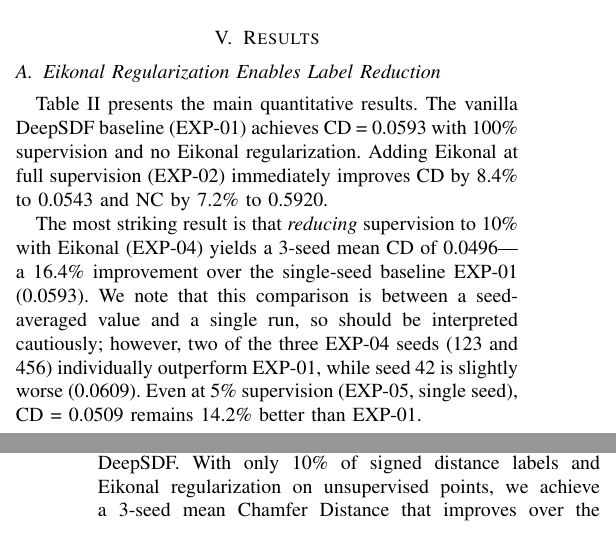
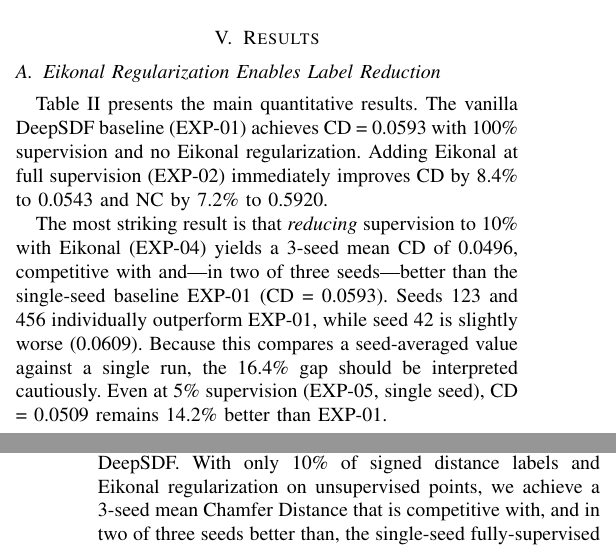
Before and after one commit to lcpnine/3ddl, a LaTeX paper (report/conference_101719.tex): two parts of the columns of pages 3 and 6 of 6, joined at a grey line, cut so that both start at the same text. Compiled offline with pdfLaTeX; a missing font is replaced by an installed copy or a similar font; a LaTeX package or settings file that is missing is left out.

Commit message:
Refine conference report to enhance clarity on Eikonal regularization findings and supervision efficiency
- Revised the results section to emphasize the competitive performance of Eikonal-regularized models at 10% supervision compared to the fully-supervised baseline.
- Updated the conclusion to reflect the implications of Eikonal regularization for reducing supervision requirements in 3D shape reconstruction, highlighting the performance across multiple seeds.
- Clarified the interpretation of results regarding the comparison between seed-averaged values and single runs.

```diff
--- a/report/conference_101719.tex
+++ b/report/conference_101719.tex
@@ -228,7 +228,7 @@ ID & Config & CD ($\downarrow$) & NC ($\uparrow$) \\
 \end{tabular}
 \end{table}
 
-The most striking result is that \emph{reducing} supervision to 10\% with Eikonal (EXP-04) yields a 3-seed mean CD of 0.0496---a 16.4\% improvement over the single-seed baseline EXP-01 (0.0593). We note that this comparison is between a seed-averaged value and a single run, so should be interpreted cautiously; however, two of the three EXP-04 seeds (123 and 456) individually outperform EXP-01, while seed 42 is slightly worse (0.0609). Even at 5\% supervision (EXP-05, single seed), CD = 0.0509 remains 14.2\% better than EXP-01.
+The most striking result is that \emph{reducing} supervision to 10\% with Eikonal (EXP-04) yields a 3-seed mean CD of 0.0496, competitive with and---in two of three seeds---better than the single-seed baseline EXP-01 (CD = 0.0593). Seeds 123 and 456 individually outperform EXP-01, while seed 42 is slightly worse (0.0609). Because this compares a seed-averaged value against a single run, the 16.4\% gap should be interpreted cautiously. Even at 5\% supervision (EXP-05, single seed), CD = 0.0509 remains 14.2\% better than EXP-01.
 
 Fig.~\ref{fig:label_efficiency} illustrates this label efficiency curve. The non-monotonic pattern---where low-supervision Eikonal models remain competitive, with the best results appearing at 5--10\% supervision in our runs---suggests that dense SDF supervision may act as a weaker regularizer than the Eikonal constraint. One plausible explanation is that the network overfits to noise in the SDF values when labels are abundant, while Eikonal regularization provides a geometric prior that more than compensates for the loss of direct supervision. However, confirming this hypothesis would require further analysis (e.g., per-shape error distributions or training-curve ablations).
 
@@ -359,7 +359,7 @@ Our study has several limitations. We evaluate on a single dataset (300 ShapeNet
 \section{Conclusion}
 %% ============================================================
 
-We demonstrate that Eikonal regularization is an effective mechanism for reducing supervision requirements in DeepSDF. With only 10\% of signed distance labels and Eikonal regularization on unsupervised points, we achieve a 3-seed mean Chamfer Distance that improves over the single-seed fully-supervised baseline by 16.4\% across 300 ShapeNet shapes (two of three seeds individually outperform the baseline; see Section~V-A). We note that our evaluation is on training shapes (not a held-out test set), so these results reflect fitting quality rather than generalization to novel shapes. Nonetheless, the consistent improvement across supervision ratios and the multi-seed validation suggest that competitive performance at 10\% supervision is a promising finding with practical implications for scaling neural implicit reconstruction.
+We demonstrate that Eikonal regularization is an effective mechanism for reducing supervision requirements in DeepSDF. With only 10\% of signed distance labels and Eikonal regularization on unsupervised points, we achieve a 3-seed mean Chamfer Distance that is competitive with, and in two of three seeds better than, the single-seed fully-supervised baseline across 300 ShapeNet shapes (see Section~V-A). We note that our evaluation is on training shapes (not a held-out test set), so these results reflect fitting quality rather than generalization to novel shapes. Nonetheless, the consistent improvement across supervision ratios and the multi-seed validation suggest that competitive performance at 10\% supervision is a promising finding with practical implications for scaling neural implicit reconstruction.
 
 In contrast, Fourier positional encoding proves consistently detrimental in this setting, degrading Chamfer Distance by 2.4--2.8$\times$ regardless of supervision level, PE frequency, or additional regularization. We attribute this to PE's amplification of high-frequency artifacts in volumetric regions outside the training distribution, a failure mode specific to SDF evaluation via marching cubes.
 
```
